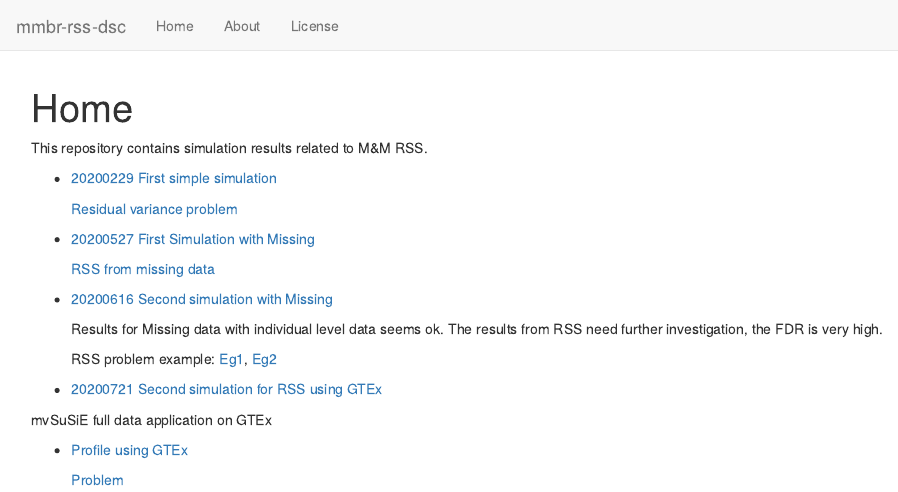
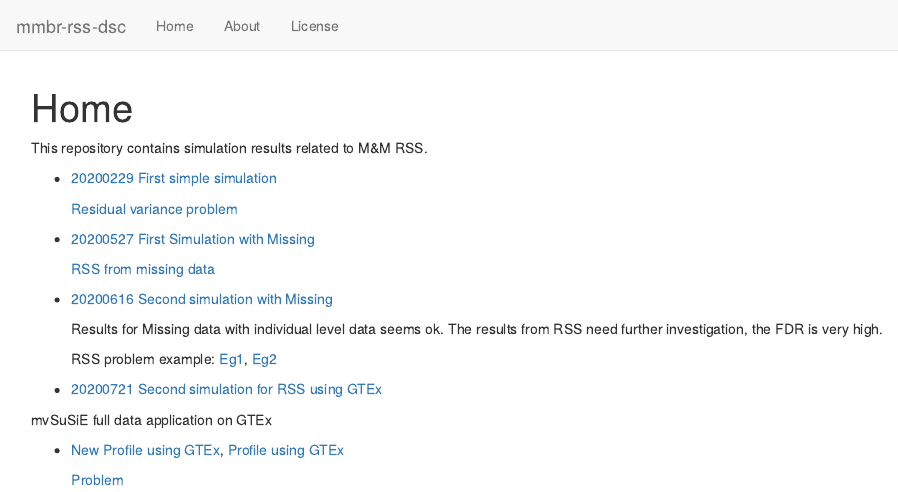
Before and after one commit to stephenslab/mmbr-rss-dsc, an R Markdown document (analysis/index.Rmd): the page in a window 1100 px wide, from its top. Rendered offline with R 4.5, knitr and Pandoc, with nearby package versions; drawn as R Markdown's standard HTML page in place of the format the file asks for.

Commit message:
wflow_publish("analysis/index.Rmd")

```diff
--- a/analysis/index.Rmd
+++ b/analysis/index.Rmd
@@ -29,6 +29,6 @@ This repository contains simulation results related to M&M RSS.
 
 mvSuSiE full data application on GTEx
 
-* [Profile using GTEx](GTExprofile.html)
+* [New Profile using GTEx](GTExprofile2.html), [Profile using GTEx](GTExprofile.html)
 
     [Problem](GTExprofileProblem.html)
```
